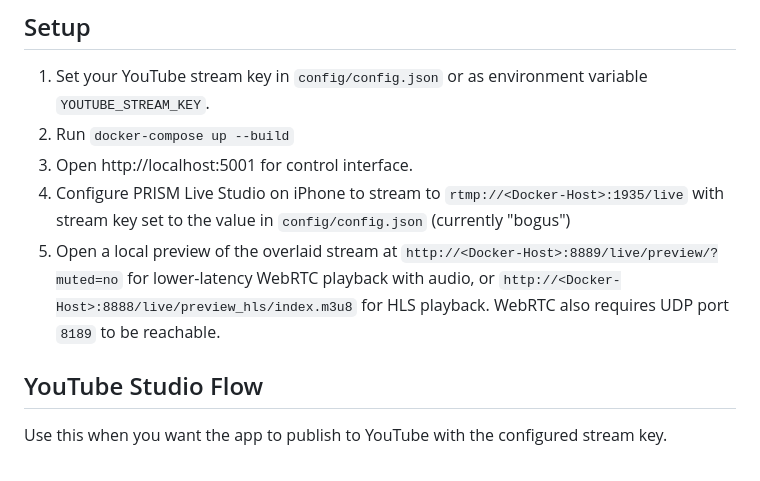
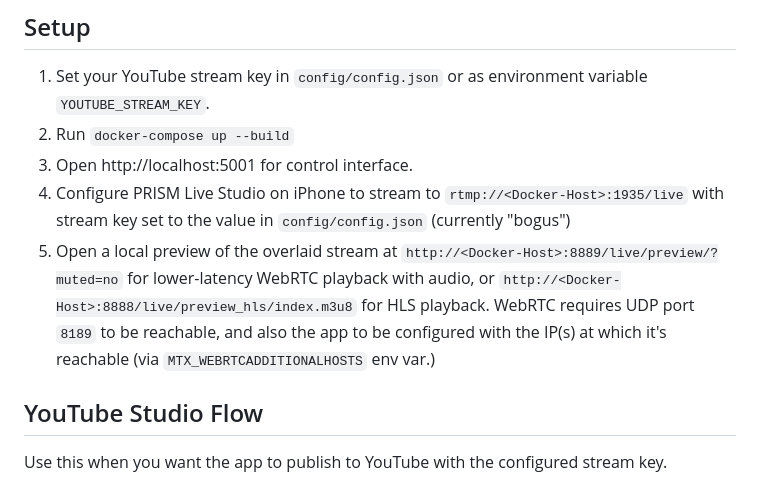
Before and after one commit to paulmossman/easy-game-livestream, a Markdown page: README.md, the part around the change. Drawn GitHub-style.

Commit message:
docs: additional setup details

```diff
--- a/README.md
+++ b/README.md
@@ -18,7 +18,7 @@ The YouTube livestream that the demo produced (with much audio muted): https://w
 2. Run `docker-compose up --build`
 3. Open http://localhost:5001 for control interface.
 4. Configure PRISM Live Studio on iPhone to stream to `rtmp://<Docker-Host>:1935/live` with stream key set to the value in `config/config.json` (currently "bogus")
-5. Open a local preview of the overlaid stream at `http://<Docker-Host>:8889/live/preview/?muted=no` for lower-latency WebRTC playback with audio, or `http://<Docker-Host>:8888/live/preview_hls/index.m3u8` for HLS playback. WebRTC also requires UDP port `8189` to be reachable.
+5. Open a local preview of the overlaid stream at `http://<Docker-Host>:8889/live/preview/?muted=no` for lower-latency WebRTC playback with audio, or `http://<Docker-Host>:8888/live/preview_hls/index.m3u8` for HLS playback. WebRTC requires UDP port `8189` to be reachable, and also the app to be configured with the IP(s) at which it's reachable (via `MTX_WEBRTCADDITIONALHOSTS` env var.)
 
 ## YouTube Studio Flow
 
```
